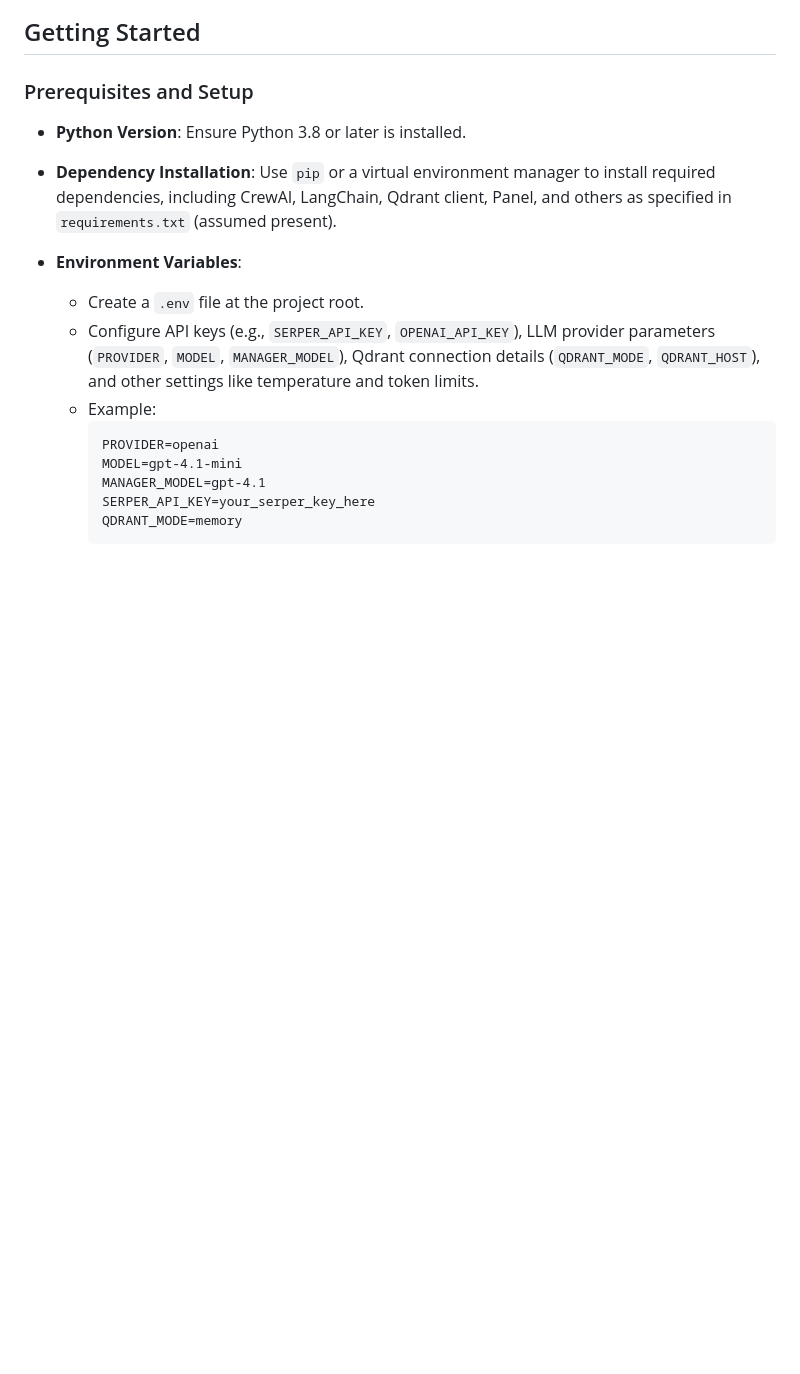
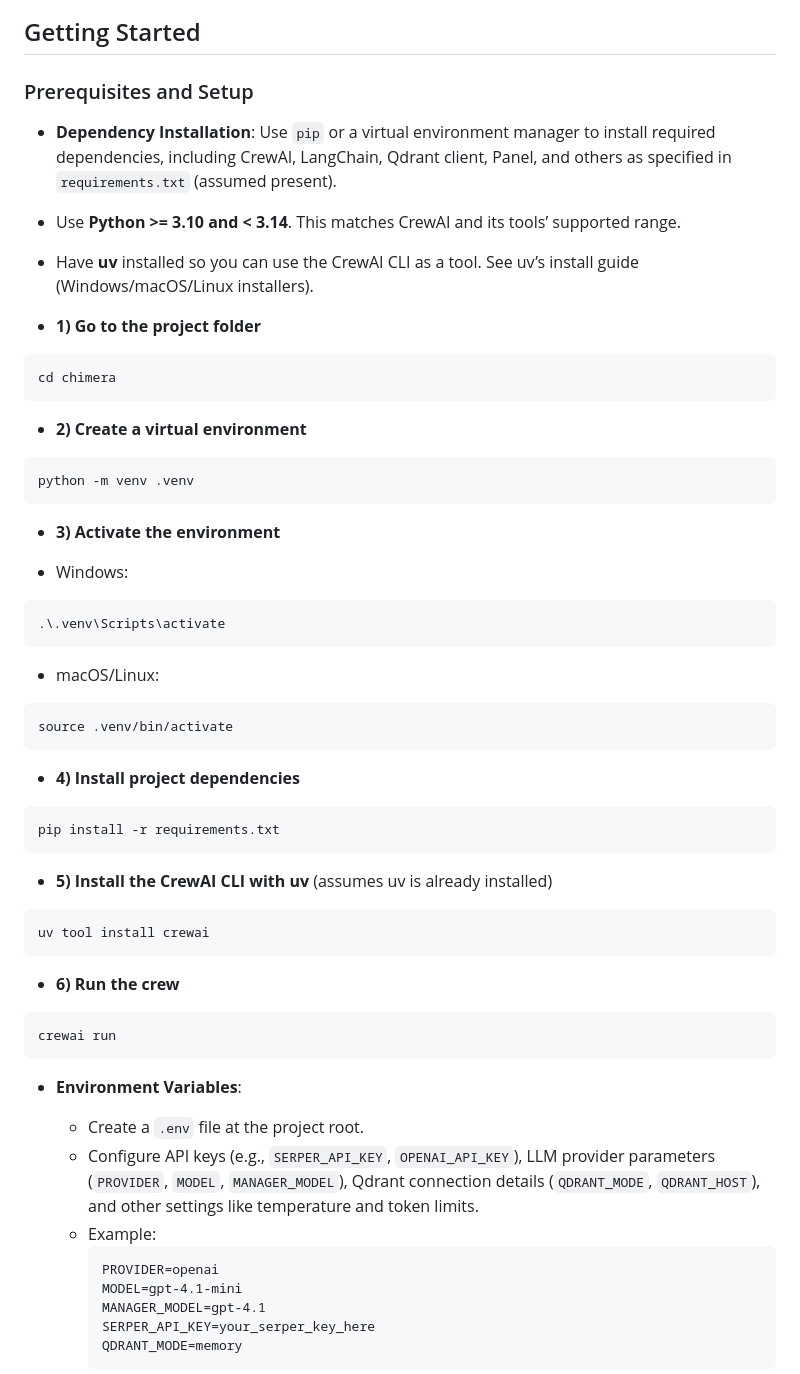
Before and after one commit to ArchAI-Labs/chimera, a Markdown page: README.md, the part around the change. Rendered like a GitHub page; blank space fills up the shorter version.

Commit message:
Updated setup section of readme

````diff
--- a/README.md
+++ b/README.md
@@ -91,9 +91,57 @@ Within the broader landscape of AI content generation platforms, this repository
 
 ### Prerequisites and Setup
 
-- **Python Version**: Ensure Python 3.8 or later is installed.
+- **Dependency Installation**: Use `pip` or a virtual environment manager to install required dependencies, including CrewAI, LangChain, Qdrant client, Panel, and others as specified in `requirements.txt` (assumed present).
 
-- **Dependency Installation**: Use `pip` or a virtual environment manager to install required dependencies, including CrewAI, LangChain, Qdrant client, Panel, and others as specified in `requirements.txt` (assumed present).
+-   Use **Python >= 3.10 and < 3.14**. This matches CrewAI and its tools’ supported range.
+-   Have **uv** installed so you can use the CrewAI CLI as a tool. See uv’s install guide (Windows/macOS/Linux installers).
+
+
+  - **1) Go to the project folder**
+
+```bash
+cd chimera
+```
+
+  - **2) Create a virtual environment**
+
+```bash
+python -m venv .venv
+```
+
+  - **3) Activate the environment**
+
+-   Windows:
+
+
+```bash
+.\.venv\Scripts\activate
+```
+
+-   macOS/Linux:
+
+
+```bash
+source .venv/bin/activate
+```
+
+  - **4) Install project dependencies**
+
+```bash
+pip install -r requirements.txt
+```
+
+  - **5) Install the CrewAI CLI with uv** (assumes uv is already installed)
+
+```bash
+uv tool install crewai
+```
+
+  - **6) Run the crew**
+
+```bash
+crewai run
+```
 
 - **Environment Variables**:
   - Create a `.env` file at the project root.
````
